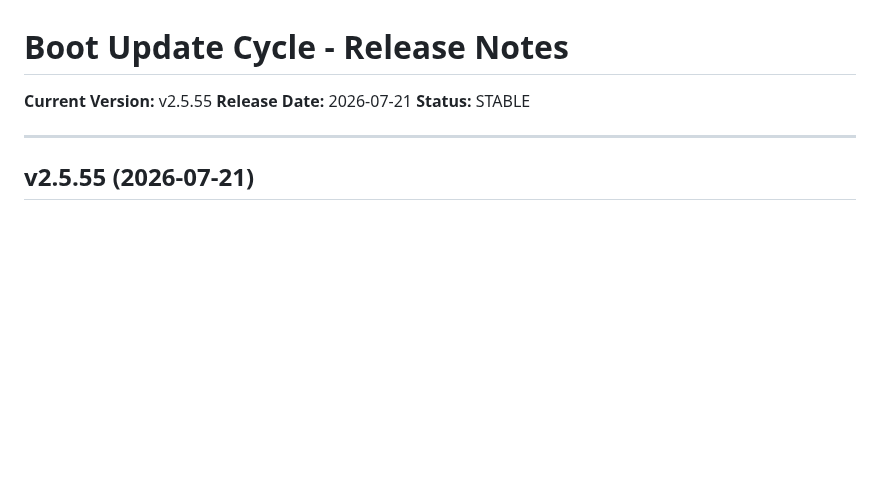
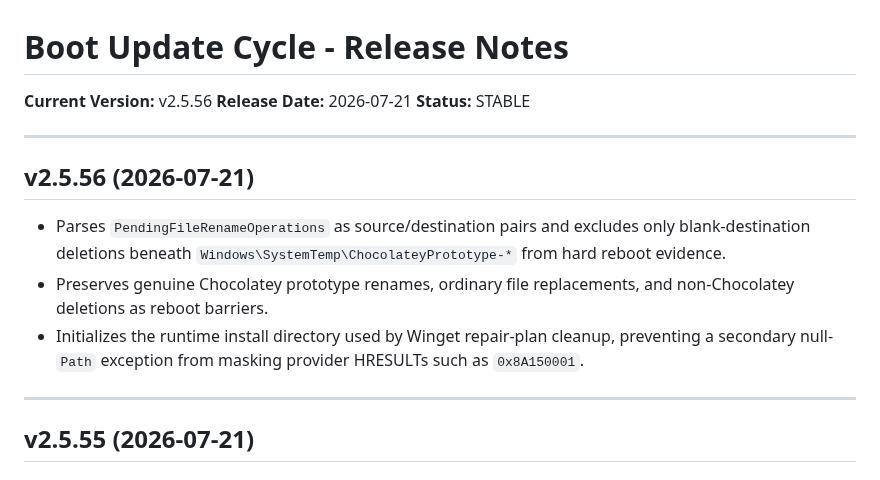
Before and after one commit to nanoDBA/boot-upd, a Markdown page: RELEASE_NOTES.md, the part around the change. Rendered like a GitHub page; blank space fills up the shorter version.

Commit message:
Ignore disposable Chocolatey reboot residue

```diff
--- a/RELEASE_NOTES.md
+++ b/RELEASE_NOTES.md
@@ -1,8 +1,16 @@
 # Boot Update Cycle - Release Notes
 
-**Current Version:** v2.5.55
+**Current Version:** v2.5.56
 **Release Date:** 2026-07-21
 **Status:** STABLE
+
+---
+
+## v2.5.56 (2026-07-21)
+
+- Parses `PendingFileRenameOperations` as source/destination pairs and excludes only blank-destination deletions beneath `Windows\SystemTemp\ChocolateyPrototype-*` from hard reboot evidence.
+- Preserves genuine Chocolatey prototype renames, ordinary file replacements, and non-Chocolatey deletions as reboot barriers.
+- Initializes the runtime install directory used by Winget repair-plan cleanup, preventing a secondary null-`Path` exception from masking provider HRESULTs such as `0x8A150001`.
 
 ---
 
```
Also changed, not shown: README.md (+2 -2 lines), docs/img/updater-progress.png, 5 other files.
